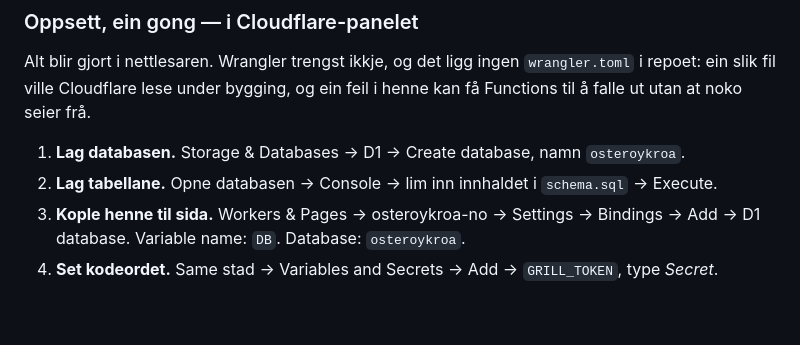
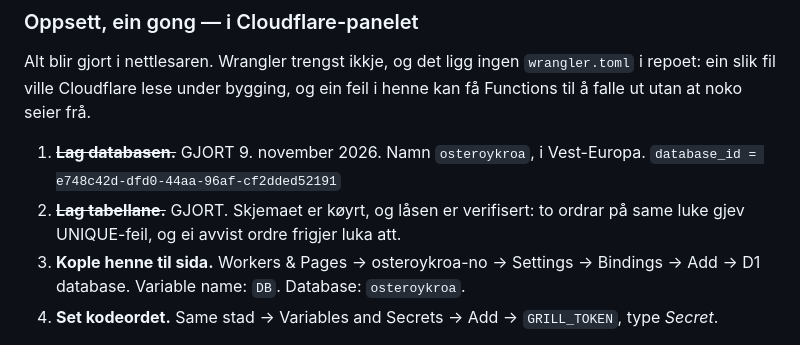
Before and after one commit to wdts2t5fy5-coder/osteroykroa.no, a Markdown page: README.md, the part around the change. GitHub-like rendering; blank space fills up the shorter version.

Commit message:
Databasen er oppretta og skjemaet køyrt
osteroykroa i Vest-Europa, id e748c42d-dfd0-44aa-96af-cf2dded52191.

Låsen er prøvd mot den verkelege databasen, ikkje berre resonnert om:
to ordrar på same luke gjev UNIQUE-feil, og set ein den første til
avvist, går den andre inn. Det er nøyaktig det delvise indeksvilkåret
skal gjere.

Att står bindinga og kodeordet, som må setjast på Pages-prosjektet.

Co-Authored-By: Claude Opus 5 <noreply@anthropic.com>

```diff
--- a/README.md
+++ b/README.md
@@ -118,10 +118,12 @@ Alt blir gjort i nettlesaren. Wrangler trengst ikkje, og det ligg ingen
 bygging, og ein feil i henne kan få Functions til å falle ut utan at
 noko seier frå.
 
-1. **Lag databasen.** Storage & Databases → D1 → Create database,
-   namn `osteroykroa`.
-2. **Lag tabellane.** Opne databasen → Console → lim inn innhaldet i
-   `schema.sql` → Execute.
+1. ~~**Lag databasen.**~~ GJORT 9. november 2026.
+   Namn `osteroykroa`, i Vest-Europa.
+   `database_id = e748c42d-dfd0-44aa-96af-cf2dded52191`
+2. ~~**Lag tabellane.**~~ GJORT. Skjemaet er køyrt, og låsen er
+   verifisert: to ordrar på same luke gjev UNIQUE-feil, og ei avvist
+   ordre frigjer luka att.
 3. **Kople henne til sida.** Workers & Pages → osteroykroa-no →
    Settings → Bindings → Add → D1 database.
    Variable name: `DB`. Database: `osteroykroa`.
```
